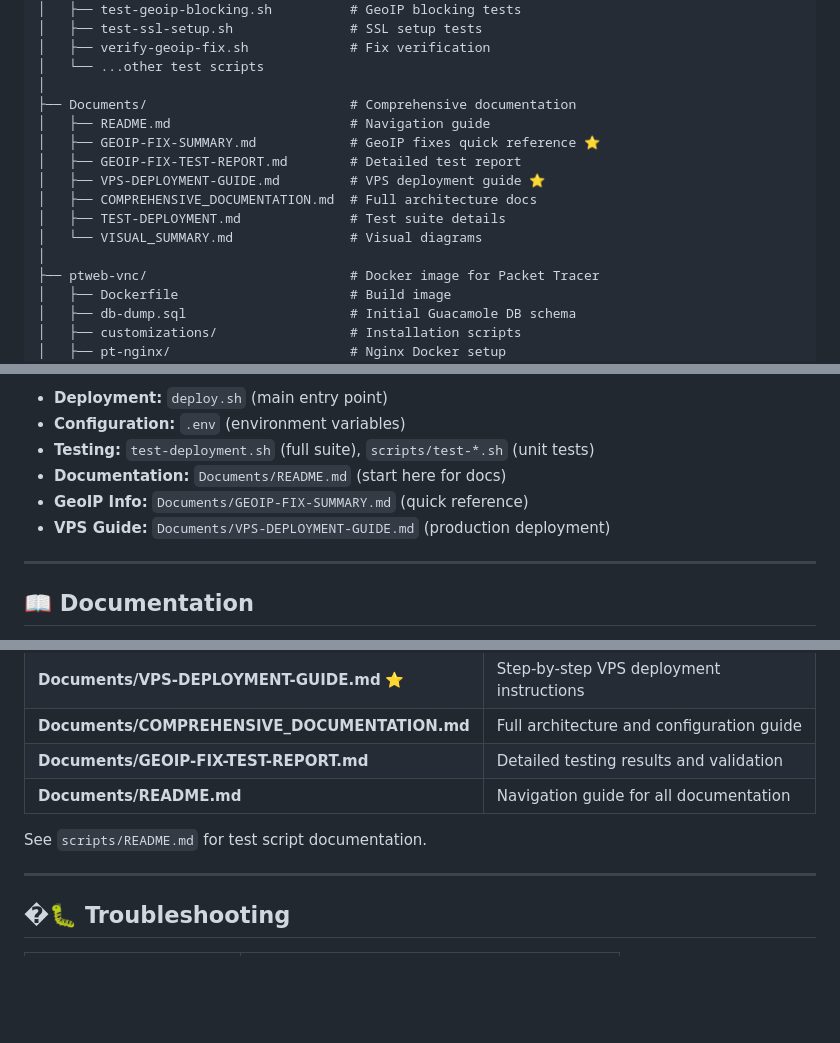
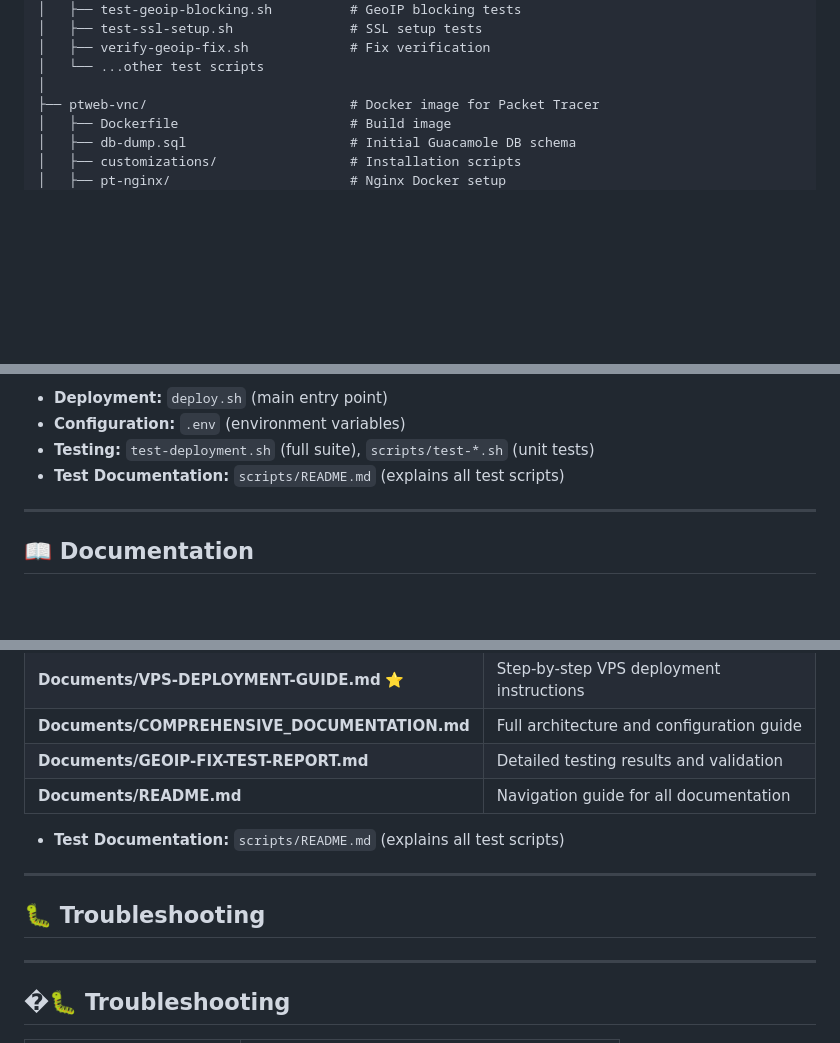
Before and after one commit to kakalpa/PacketTracerWeb, a Markdown page: README.md, 3 parts joined by grey strips. Rendered like a GitHub page; blank space fills up the shorter version.

Commit message:
Remove Documents folder references from README
The Documents/ folder is ignored in .gitignore (Documents/*),
so it shouldn't be referenced in the main README. Keep README
focused on git-tracked files and scripts/ folder only.

Removed:
- Project structure diagram references to Documents/
- Documentation section with links to Documents files
- References to GEOIP-FIX-SUMMARY.md, VPS-DEPLOYMENT-GUIDE.md, etc.

Kept:
- scripts/ folder and test scripts documentation
- Reference to scripts/README.md for test info

```diff
--- a/README.md
+++ b/README.md
@@ -376,15 +376,6 @@ PacketTracerWeb/
 │   ├── verify-geoip-fix.sh             # Fix verification
 │   └── ...other test scripts
 │
-├── Documents/                          # Comprehensive documentation
-│   ├── README.md                       # Navigation guide
-│   ├── GEOIP-FIX-SUMMARY.md            # GeoIP fixes quick reference ⭐
-│   ├── GEOIP-FIX-TEST-REPORT.md        # Detailed test report
-│   ├── VPS-DEPLOYMENT-GUIDE.md         # VPS deployment guide ⭐
-│   ├── COMPREHENSIVE_DOCUMENTATION.md  # Full architecture docs
-│   ├── TEST-DEPLOYMENT.md              # Test suite details
-│   └── VISUAL_SUMMARY.md               # Visual diagrams
-│
 ├── ptweb-vnc/                          # Docker image for Packet Tracer
 │   ├── Dockerfile                      # Build image
 │   ├── db-dump.sql                     # Initial Guacamole DB schema
@@ -403,9 +394,7 @@ PacketTracerWeb/
 - **Deployment:** `deploy.sh` (main entry point)
 - **Configuration:** `.env` (environment variables)
 - **Testing:** `test-deployment.sh` (full suite), `scripts/test-*.sh` (unit tests)
-- **Documentation:** `Documents/README.md` (start here for docs)
-- **GeoIP Info:** `Documents/GEOIP-FIX-SUMMARY.md` (quick reference)
-- **VPS Guide:** `Documents/VPS-DEPLOYMENT-GUIDE.md` (production deployment)
+- **Test Documentation:** `scripts/README.md` (explains all test scripts)
 
 ---
 
@@ -421,7 +410,11 @@ All documentation is organized in the `Documents/` folder:
 | **Documents/GEOIP-FIX-TEST-REPORT.md** | Detailed testing results and validation |
 | **Documents/README.md** | Navigation guide for all documentation |
 
-See `scripts/README.md` for test script documentation.
+- **Test Documentation:** `scripts/README.md` (explains all test scripts)
+
+---
+
+## 🐛 Troubleshooting
 
 ---
 
```
